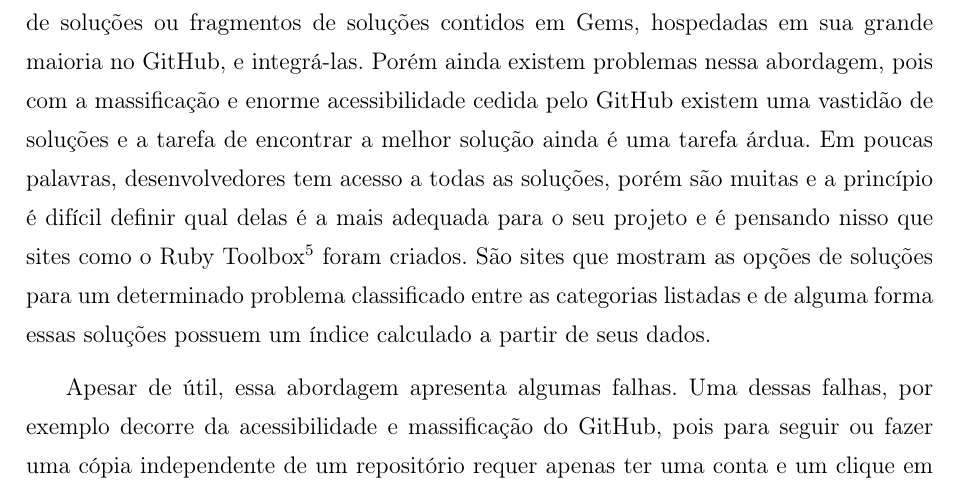
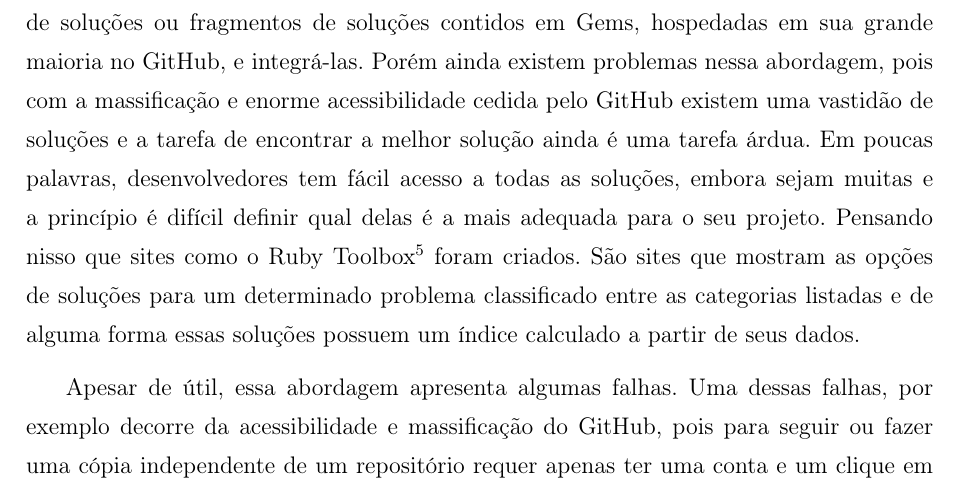
Before and after one commit to coopera/TCC-Waldyr, a LaTeX document (main.tex, which reads Capitulos/Introducao.tex): part of page 12 of 22, cut so that both start at the same text. Compiled offline with pdfLaTeX; a LaTeX package or settings file that is missing is left out.

Commit message:
Update on Overleaf.

```diff
--- a/Capitulos/Introducao.tex
+++ b/Capitulos/Introducao.tex
@@ -10,7 +10,7 @@ Por ter uma fácil acessibilidade e um processo de contribuição eficiente, pro
 
 	Em 2005 um framework chamado Ruby on Rails foi desenvolvido. Criado por David Heinemeier Hansson durante seu trabalho na empresa de aplicações web 37signals\footnote{https://37signals.com/}, para desenvolver uma ferramenta de gerenciamento de projeto chamada de Basecamp. Posteriormente a 37signals iria adotar o nome da sua ferramenta e se chamar Basecamp\footnote{https://basecamp.com/} \cite{grimmer2006}. Rails inclui ferramentas que transformam tarefas comuns da rotina de desenvolvimento em simples comandos, por exemplo, \textit{scaffolding} é um comando responsável por gerar toda a estrutura de um CRUD\footnote{\textit{Create}, \textit{Retrieve}, \textit{Update} e \textit{Destroy}} incluindo testes automatizados. Ele também inclui um simples servidor Ruby chamado WEBrick e um sistema de build chamado Rake. Uma outra característica marcante do Rails é a capacidade de integração com outras soluções ou pacotes chamados Gems. O \textit{framework} Rails ainda conta com  o ambiente o RubyGems, responsável por gerenciar as Gems e distribuí-las em um formato padrão facilitando a sua instalação e gerenciamento; e o Bundler responsável por gerenciar as dependências de sua aplicação dispondo as Gems do RubyGems em uma determinada versão com apenas uma linha de código.
 
-No universo Rails, o uso das ferramentas citadas transforma o desenvolvimento de uma aplicação em um todo, mudando o processo de escrever todo o código para a procura de soluções ou fragmentos de soluções contidos em Gems, hospedadas em sua grande maioria no GitHub, e integrá-las. Porém ainda existem problemas nessa abordagem, pois com a massificação e enorme acessibilidade cedida pelo GitHub existem uma vastidão de soluções e a tarefa de encontrar a melhor solução ainda é uma tarefa árdua. Em poucas palavras, desenvolvedores tem acesso a todas as soluções, porém são muitas e a princípio é difícil definir qual delas é a mais adequada para o seu projeto e é pensando nisso que sites como o Ruby Toolbox\footnote{\url{https://www.ruby-toolbox.com/}} foram criados. São sites que mostram as opções de soluções para um determinado problema classificado entre as categorias listadas e de alguma forma essas soluções possuem um índice calculado a partir de seus dados.
+No universo Rails, o uso das ferramentas citadas transforma o desenvolvimento de uma aplicação em um todo, mudando o processo de escrever todo o código para a procura de soluções ou fragmentos de soluções contidos em Gems, hospedadas em sua grande maioria no GitHub, e integrá-las. Porém ainda existem problemas nessa abordagem, pois com a massificação e enorme acessibilidade cedida pelo GitHub existem uma vastidão de soluções e a tarefa de encontrar a melhor solução ainda é uma tarefa árdua. Em poucas palavras, desenvolvedores tem fácil acesso a todas as soluções, embora sejam muitas e a princípio é difícil definir qual delas é a mais adequada para o seu projeto. Pensando nisso que sites como o Ruby Toolbox\footnote{\url{https://www.ruby-toolbox.com/}} foram criados. São sites que mostram as opções de soluções para um determinado problema classificado entre as categorias listadas e de alguma forma essas soluções possuem um índice calculado a partir de seus dados.
 
 Apesar de útil, essa abordagem apresenta algumas falhas. Uma dessas falhas, por exemplo decorre da acessibilidade e massificação do GitHub, pois para seguir ou fazer uma cópia independente de um repositório requer apenas ter uma conta e um clique em um dos dois botões para seguir ou copiar, podendo desta forma manipular os dados do índice e dar indicações erroneas. Além da massificação, ainda existe também o populismo de certas Gems em relação a outras por conta dos seus contribuidores, pois caso um contribuidor famoso faça uma requisição de atualização em uma determinada Gem, parte de sua popularidade é aderida àquela Gem fazendo pessoas familiares ou simpatizantes deste contribuidor incrementar o índice sem ao menos baixar ou utilizar a Gem. Isso não seria problema, se esses dados apenas indicassem a popularidade de um projeto, porém foi constatado através de um questionário, onde o publico alvo eram os desenvolvedores do GitHub, que esses índices servem como critério de desempate na escolha entre dois projetos. É notável que a popularidade de projetos afete outros projetos de maneira negativa como foi identificado por \cite{michlmayr:quality_problems}, principalmente no quesito de falta de contribuição.
 
```
